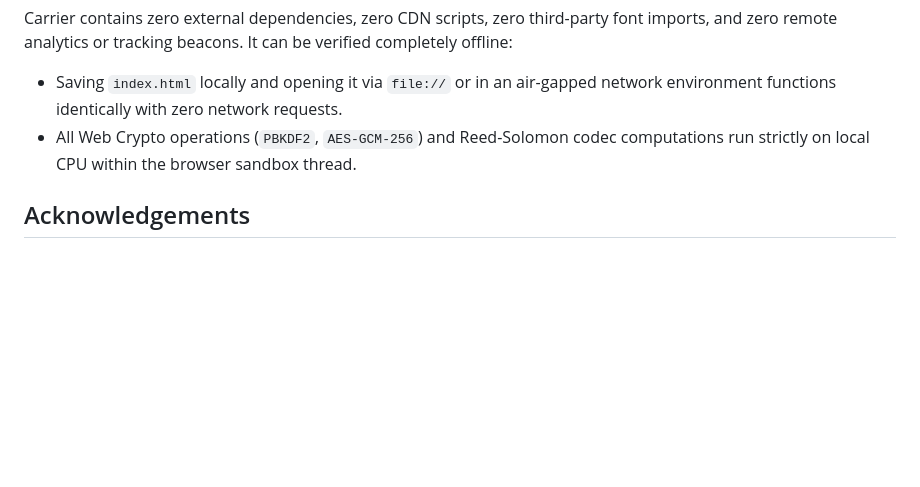
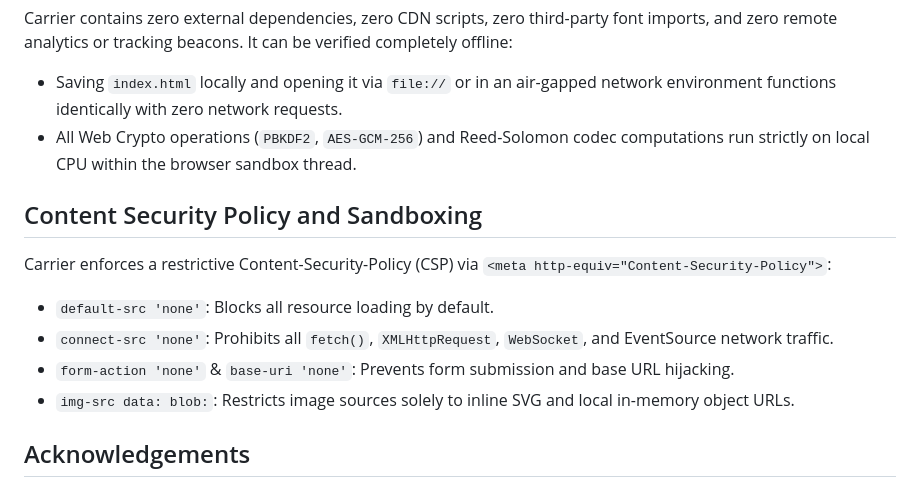
Before and after one commit to saibighnesh/Carrier, a Markdown page: SECURITY.md, the part around the change. GitHub-like rendering; blank space fills up the shorter version.

Commit message:
docs(security): document CSP sandboxing and sandbox isolation (#465)
* docs(security): document CSP sandboxing rules and network isolation

* docs(readme): add content security and sandbox isolation documentation

```diff
--- a/SECURITY.md
+++ b/SECURITY.md
@@ -57,6 +57,14 @@ Carrier contains zero external dependencies, zero CDN scripts, zero third-party
 - Saving `index.html` locally and opening it via `file://` or in an air-gapped network environment functions identically with zero network requests.
 - All Web Crypto operations (`PBKDF2`, `AES-GCM-256`) and Reed-Solomon codec computations run strictly on local CPU within the browser sandbox thread.
 
+## Content Security Policy and Sandboxing
+
+Carrier enforces a restrictive Content-Security-Policy (CSP) via `<meta http-equiv="Content-Security-Policy">`:
+- `default-src 'none'`: Blocks all resource loading by default.
+- `connect-src 'none'`: Prohibits all `fetch()`, `XMLHttpRequest`, `WebSocket`, and EventSource network traffic.
+- `form-action 'none'` & `base-uri 'none'`: Prevents form submission and base URL hijacking.
+- `img-src data: blob:`: Restricts image sources solely to inline SVG and local in-memory object URLs.
+
 ## Acknowledgements
 
 Security researchers who report valid vulnerabilities will be credited in the commit message and release notes, unless they prefer to remain anonymous.
```
Also changed, not shown: README.md (+6 -0 lines).
